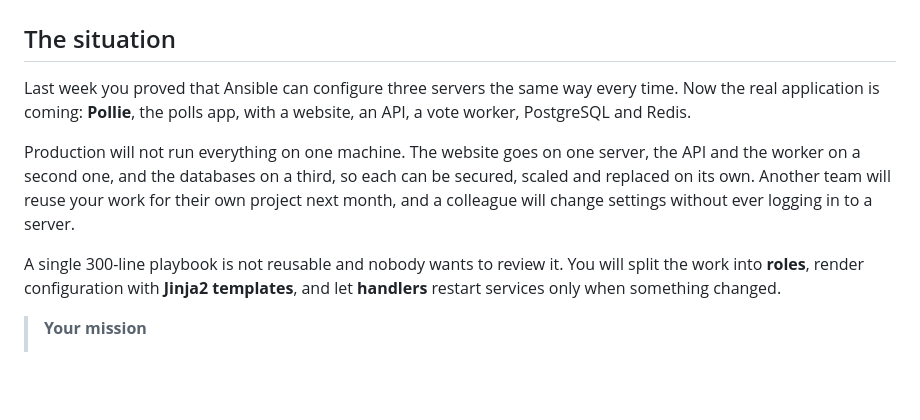
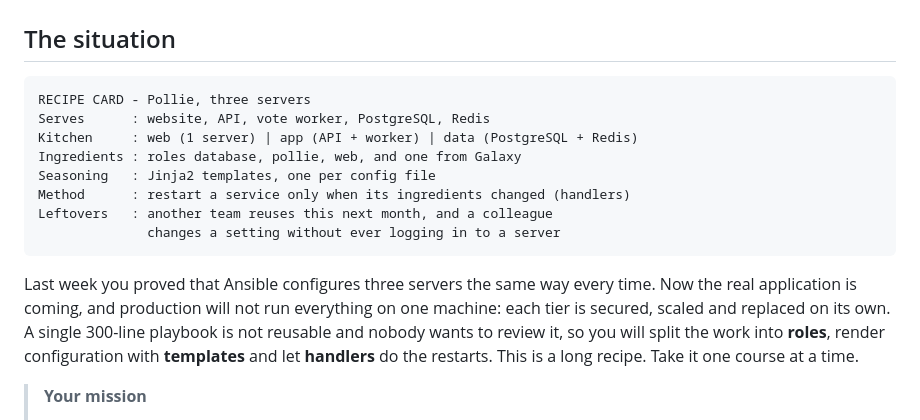
Before and after one commit to professordiogodev/devops-lab-ansible-roles-pollie, a Markdown page: LAB.md, the part around the change. GitHub-like rendering; blank space fills up the shorter version.

````diff
--- a/LAB.md
+++ b/LAB.md
@@ -2,11 +2,18 @@
 
 ## The situation
 
-Last week you proved that Ansible can configure three servers the same way every time. Now the real application is coming: **Pollie**, the polls app, with a website, an API, a vote worker, PostgreSQL and Redis.
+```text
+RECIPE CARD - Pollie, three servers
+Serves      : website, API, vote worker, PostgreSQL, Redis
+Kitchen     : web (1 server) | app (API + worker) | data (PostgreSQL + Redis)
+Ingredients : roles database, pollie, web, and one from Galaxy
+Seasoning   : Jinja2 templates, one per config file
+Method      : restart a service only when its ingredients changed (handlers)
+Leftovers   : another team reuses this next month, and a colleague
+              changes a setting without ever logging in to a server
+```
 
-Production will not run everything on one machine. The website goes on one server, the API and the worker on a second one, and the databases on a third, so each can be secured, scaled and replaced on its own. Another team will reuse your work for their own project next month, and a colleague will change settings without ever logging in to a server.
-
-A single 300-line playbook is not reusable and nobody wants to review it. You will split the work into **roles**, render configuration with **Jinja2 templates**, and let **handlers** restart services only when something changed.
+Last week you proved that Ansible configures three servers the same way every time. Now the real application is coming, and production will not run everything on one machine: each tier is secured, scaled and replaced on its own. A single 300-line playbook is not reusable and nobody wants to review it, so you will split the work into **roles**, render configuration with **templates** and let **handlers** do the restarts. This is a long recipe. Take it one course at a time.
 
 > **Your mission**
 > - Read a finished role (`common`) before you write one
````
Also changed, not shown: README.md (+12 -5 lines), assets/gifs/situation.gif.
